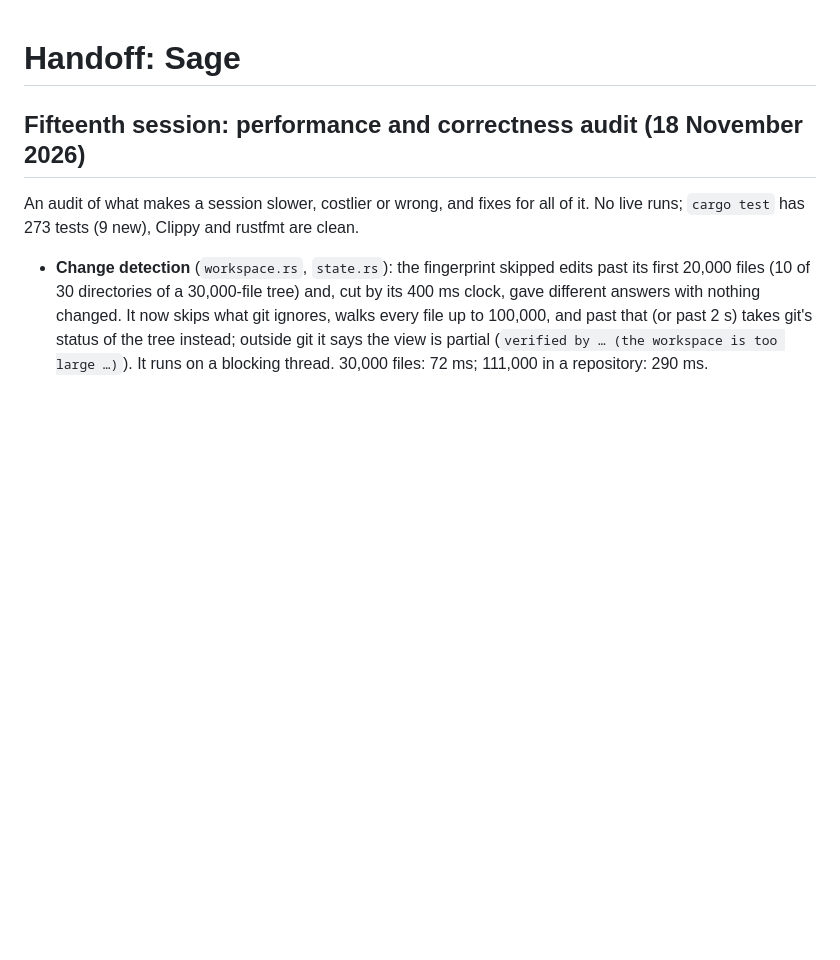
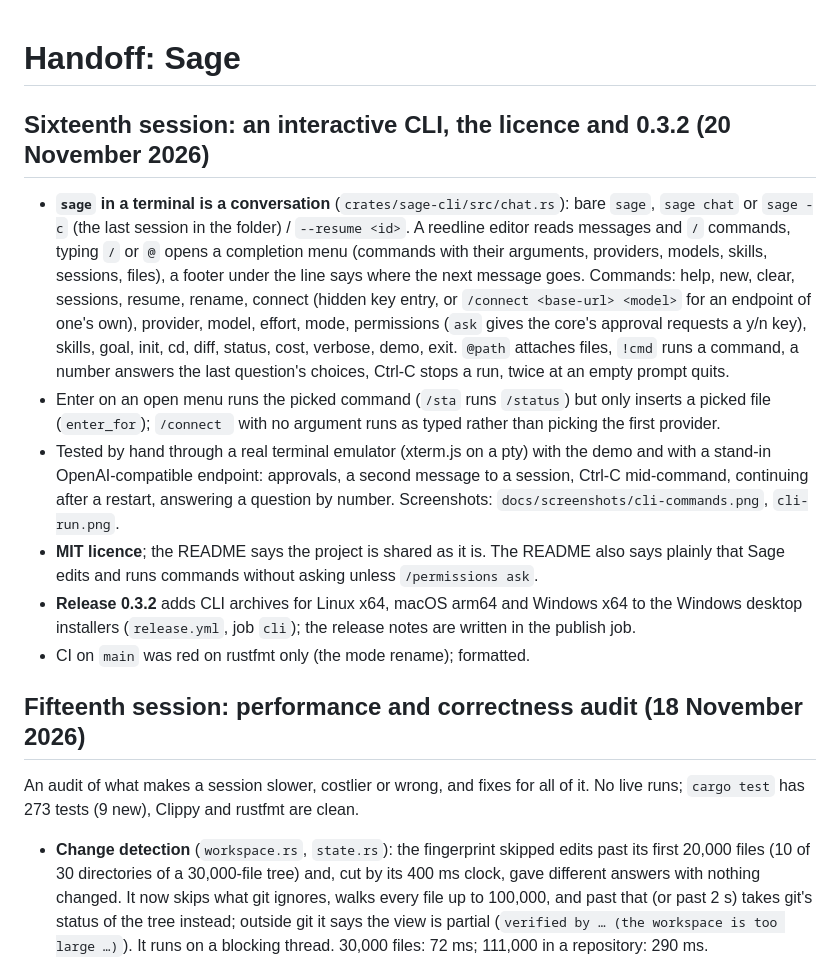
Before and after one commit to augult/Sage, a Markdown page: docs/HANDOFF.md, the part around the change. Rendered like a GitHub page; blank space fills up the shorter version.

```diff
--- a/docs/HANDOFF.md
+++ b/docs/HANDOFF.md
@@ -1,4 +1,27 @@
 # Handoff: Sage
+
+## Sixteenth session: an interactive CLI, the licence and 0.3.2 (20 November 2026)
+
+- **`sage` in a terminal is a conversation** (`crates/sage-cli/src/chat.rs`): bare `sage`, `sage chat`
+  or `sage -c` (the last session in the folder) / `--resume <id>`. A reedline editor reads messages
+  and `/` commands, typing `/` or `@` opens a completion menu (commands with their arguments,
+  providers, models, skills, sessions, files), a footer under the line says where the next message
+  goes. Commands: help, new, clear, sessions, resume, rename, connect (hidden key entry, or
+  `/connect <base-url> <model>` for an endpoint of one's own), provider, model, effort, mode,
+  permissions (`ask` gives the core's approval requests a y/n key), skills, goal, init, cd, diff,
+  status, cost, verbose, demo, exit. `@path` attaches files, `!cmd` runs a command, a number answers
+  the last question's choices, Ctrl-C stops a run, twice at an empty prompt quits.
+- Enter on an open menu runs the picked command (`/sta` runs `/status`) but only inserts a picked file
+  (`enter_for`); `/connect ` with no argument runs as typed rather than picking the first provider.
+- Tested by hand through a real terminal emulator (xterm.js on a pty) with the demo and with a
+  stand-in OpenAI-compatible endpoint: approvals, a second message to a session, Ctrl-C mid-command,
+  continuing after a restart, answering a question by number. Screenshots:
+  `docs/screenshots/cli-commands.png`, `cli-run.png`.
+- **MIT licence**; the README says the project is shared as it is. The README also says plainly that
+  Sage edits and runs commands without asking unless `/permissions ask`.
+- **Release 0.3.2** adds CLI archives for Linux x64, macOS arm64 and Windows x64 to the Windows
+  desktop installers (`release.yml`, job `cli`); the release notes are written in the publish job.
+- CI on `main` was red on rustfmt only (the mode rename); formatted.
 
 ## Fifteenth session: performance and correctness audit (18 November 2026)
 
```
Also changed, not shown: README.md (+24 -1 lines), docs/screenshots/cli-commands.png (added), docs/screenshots/cli-run.png (added), 8 other files.
